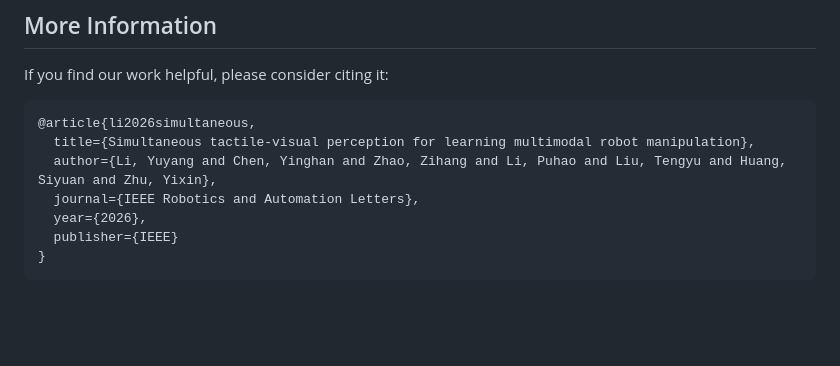
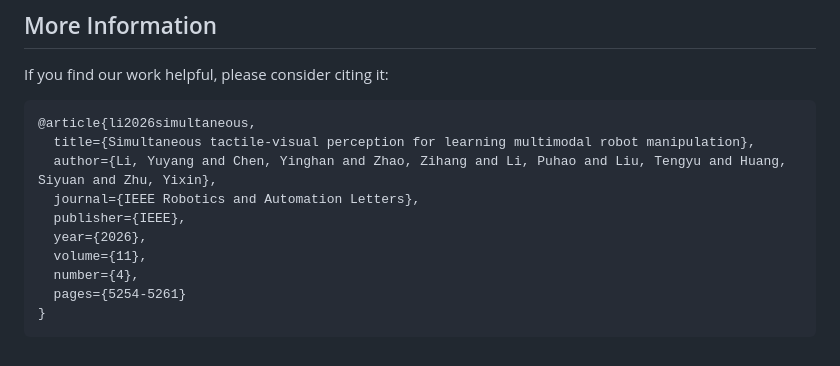
Before and after one commit to YuyangLee/TacThru, a Markdown page: README.md, the part around the change. Rendered like a GitHub page; blank space fills up the shorter version.

Commit message:
[update] updated bibtex

````diff
--- a/README.md
+++ b/README.md
@@ -149,7 +149,10 @@ If you find our work helpful, please consider citing it:
   title={Simultaneous tactile-visual perception for learning multimodal robot manipulation},
   author={Li, Yuyang and Chen, Yinghan and Zhao, Zihang and Li, Puhao and Liu, Tengyu and Huang, Siyuan and Zhu, Yixin},
   journal={IEEE Robotics and Automation Letters},
+  publisher={IEEE},
   year={2026},
-  publisher={IEEE}
+  volume={11},
+  number={4},
+  pages={5254-5261}
 }
 ```
````
